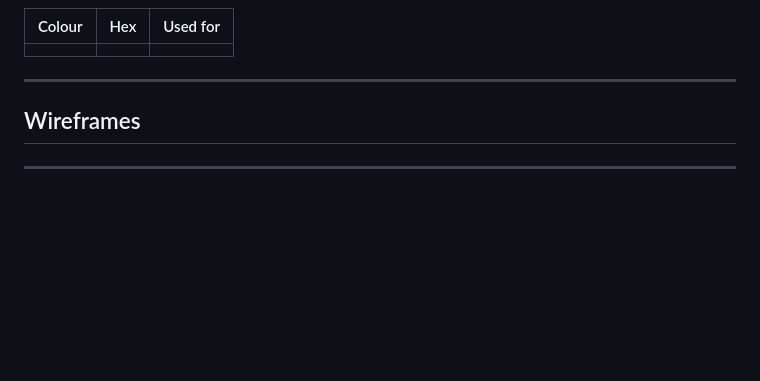
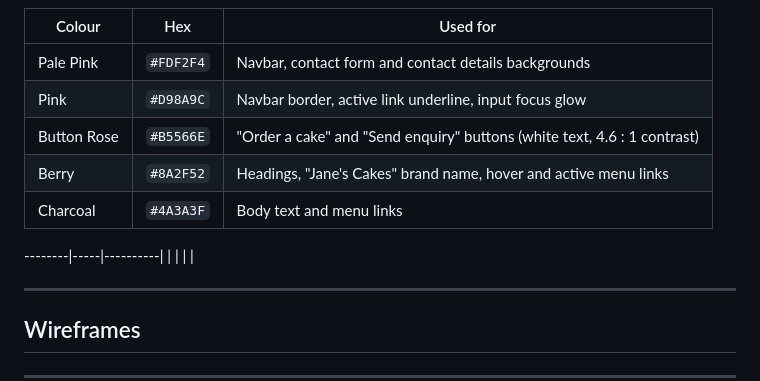
Before and after one commit to cavara/janes-cakes, a Markdown page: README.md, the part around one of its changes. Drawn GitHub-style; blank space fills up the shorter version.

Commit message:
Add colour palette to README

```diff
--- a/README.md
+++ b/README.md
@@ -249,6 +250,13 @@ The main photo on the home page (`women-baking-cakes.webp`) was generated with *
 
 | Colour | Hex | Used for |
 |--------|-----|----------|
+| Pale Pink | `#FDF2F4` | Navbar, contact form and contact details backgrounds |
+| Pink | `#D98A9C` | Navbar border, active link underline, input focus glow |
+| Button Rose | `#B5566E` | "Order a cake" and "Send enquiry" buttons (white text, 4.6 : 1 contrast) |
+| Berry | `#8A2F52` | Headings, "Jane's Cakes" brand name, hover and active menu links |
+| Charcoal | `#4A3A3F` | Body text and menu links |
+
+--------|-----|----------|
 | | | |
 
 ---
```
Also changed, not shown: other parts of README.md (+3 -2 lines), docs/colour-palette.png (added).
